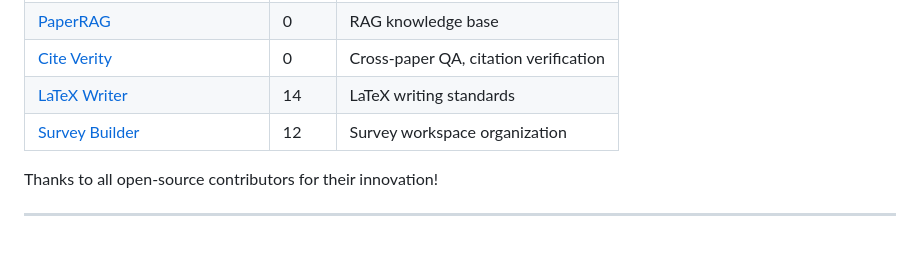
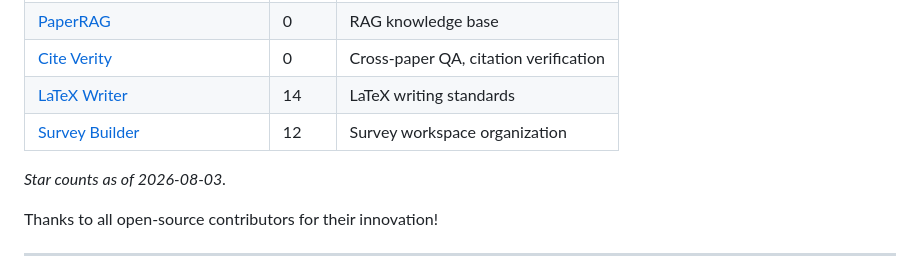
Before and after one commit to linkingoscar/econ-management-paper-polish, a Markdown page: README.en.md, the part around the change. Drawn GitHub-style; blank space fills up the shorter version.

Commit message:
docs: note star counts as of 2026-08-03

```diff
--- a/README.en.md
+++ b/README.en.md
@@ -378,6 +378,8 @@ The v2.0 upgrade was inspired by the following open-source academic research ski
 | [LaTeX Writer](https://github.com/Listen-Sun/ieee-latex-writer) | 14 | LaTeX writing standards |
 | [Survey Builder](https://github.com/zane-gao/paper-survey-builder) | 12 | Survey workspace organization |
 
+*Star counts as of 2026-08-03.*
+
 Thanks to all open-source contributors for their innovation!
 
 ---
```
